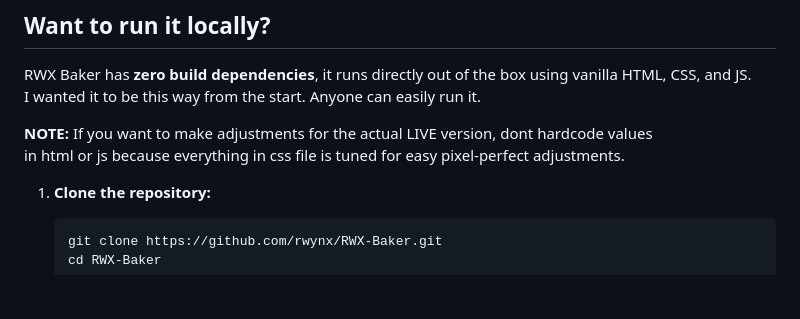
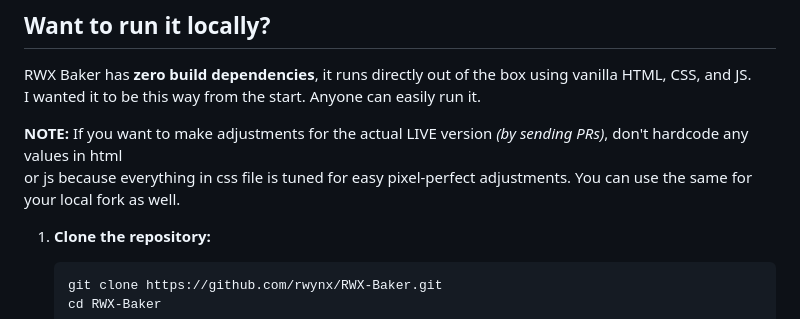
Before and after one commit to rwynx/RWX-Baker, a Markdown page: README.md, the part around the change. Drawn GitHub-style; blank space fills up the shorter version.

````diff
--- a/README.md
+++ b/README.md
@@ -89,7 +89,7 @@ First and foremost, GLORY TO HYPERGRYPH!<br>GLORY TO THE COMMUNITY OF PLAYERS WH
 
 RWX Baker has **zero build dependencies**, it runs directly out of the box using vanilla HTML, CSS, and JS.<br>I wanted it to be this way from the start. Anyone can easily run it.
 
-**NOTE:** If you want to make adjustments for the actual LIVE version, dont hardcode values<br> in html or js because everything in css file is tuned for easy pixel-perfect adjustments.
+**NOTE:** If you want to make adjustments for the actual LIVE version *(by sending PRs)*, don't hardcode any values in html<br> or js because everything in css file is tuned for easy pixel-perfect adjustments. You can use the same for your local fork as well.
 
 1. **Clone the repository:**
    ```bash
````
